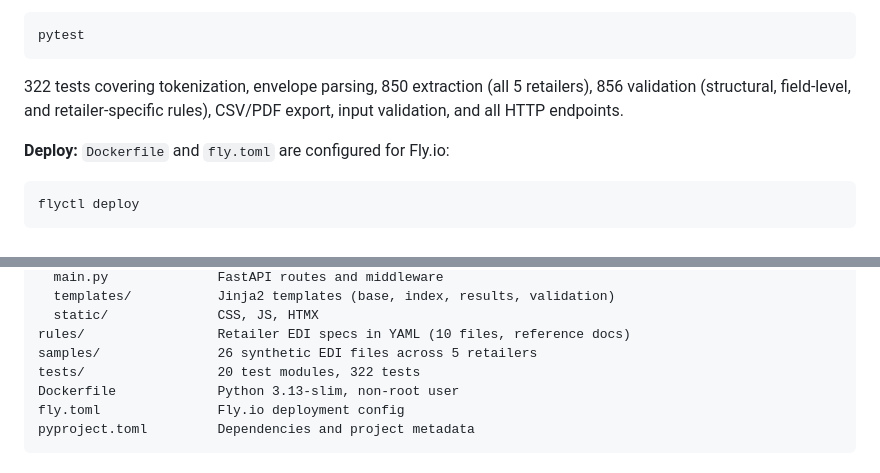
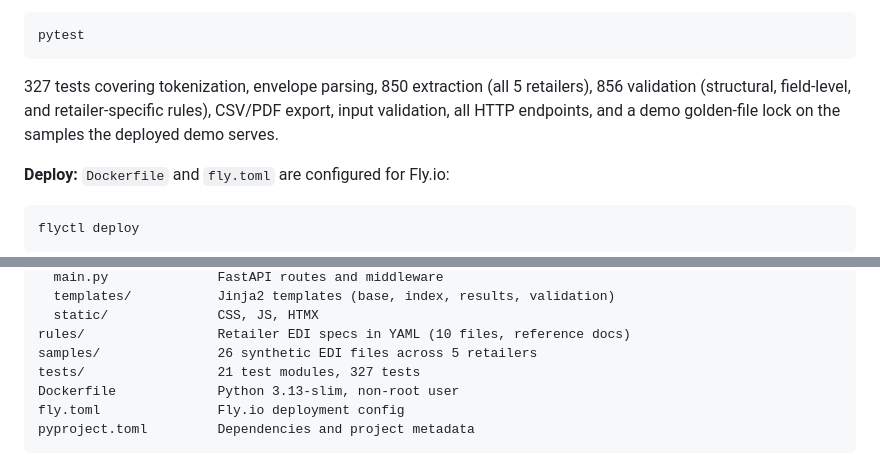
Before and after one commit to MsShawnP/edi-preflight, a Markdown page: README.md, 2 parts joined by grey strips. Rendered like a GitHub page.

Commit message:
Fix README test count to match actual (edi-preflight)
The 07-31 audit corrected 312 -> 322 and it stuck; the demo golden lock
adds 5 tests, so `pytest tests/` now reports 327 across 21 modules.
No logic change; documentation only.

Co-Authored-By: Claude Opus 4.8 <noreply@anthropic.com>

````diff
--- a/README.md
+++ b/README.md
@@ -49,7 +49,7 @@ Opens at `http://localhost:8000`. No database, no external services.
 pytest
 ```
 
-322 tests covering tokenization, envelope parsing, 850 extraction (all 5 retailers), 856 validation (structural, field-level, and retailer-specific rules), CSV/PDF export, input validation, and all HTTP endpoints.
+327 tests covering tokenization, envelope parsing, 850 extraction (all 5 retailers), 856 validation (structural, field-level, and retailer-specific rules), CSV/PDF export, input validation, all HTTP endpoints, and a demo golden-file lock on the samples the deployed demo serves.
 
 **Deploy:** `Dockerfile` and `fly.toml` are configured for Fly.io:
 
@@ -87,7 +87,7 @@ src/                   FastAPI app, parser, validators, exporters
   static/              CSS, JS, HTMX
 rules/                 Retailer EDI specs in YAML (10 files, reference docs)
 samples/               26 synthetic EDI files across 5 retailers
-tests/                 20 test modules, 322 tests
+tests/                 21 test modules, 327 tests
 Dockerfile             Python 3.13-slim, non-root user
 fly.toml               Fly.io deployment config
 pyproject.toml         Dependencies and project metadata
````
